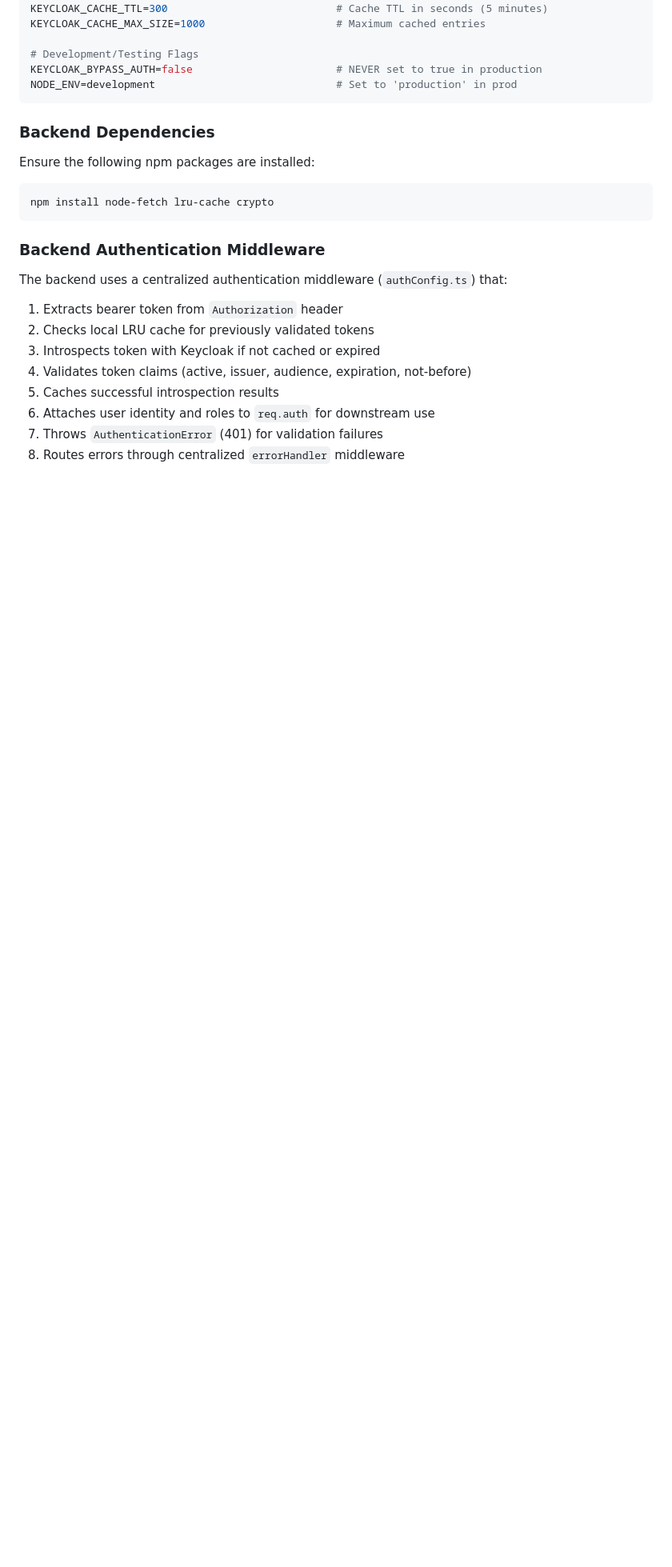
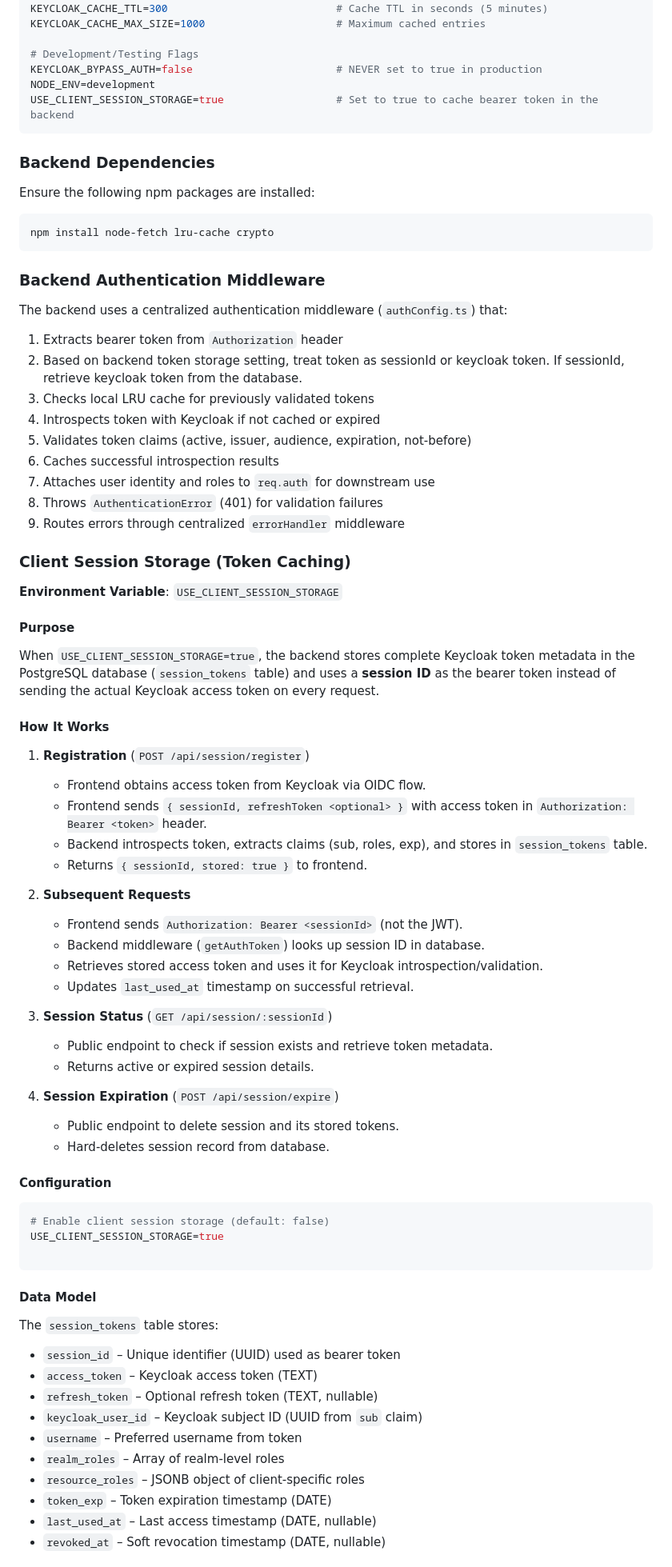
Before and after one commit to kildre/marketplace-monolith-node, a Markdown page: MARKETPLACE_KEYCLOAK.md, the part around one of its changes. Shown at 80% size. Rendered like a GitHub page; blank space fills up the shorter version.

Commit message:
Added token storage info

````diff
--- a/MARKETPLACE_KEYCLOAK.md
+++ b/MARKETPLACE_KEYCLOAK.md
@@ -129,7 +125,8 @@ These Keycloak artifacts (realm, roles, users or AD federation) should be provis
 
   # Development/Testing Flags
   KEYCLOAK_BYPASS_AUTH=false                       # NEVER set to true in production
-  NODE_ENV=development                             # Set to 'production' in prod
+  NODE_ENV=development
+  USE_CLIENT_SESSION_STORAGE=true                  # Set to true to cache bearer token in the backend
   ```
 
   ### Backend Dependencies
@@ -142,10 +139,60 @@ These Keycloak artifacts (realm, roles, users or AD federation) should be provis
 ### Backend Authentication Middleware
 The backend uses a centralized authentication middleware (`authConfig.ts`) that:
 1. Extracts bearer token from `Authorization` header
-2. Checks local LRU cache for previously validated tokens
-3. Introspects token with Keycloak if not cached or expired
-4. Validates token claims (active, issuer, audience, expiration, not-before)
-5. Caches successful introspection results
-6. Attaches user identity and roles to `req.auth` for downstream use
-7. Throws `AuthenticationError` (401) for validation failures
-8. Routes errors through centralized `errorHandler` middleware
+2. Based on backend token storage setting, treat token as sessionId or keycloak token. If sessionId, retrieve keycloak token from the database.
+3. Checks local LRU cache for previously validated tokens
+4. Introspects token with Keycloak if not cached or expired
+5. Validates token claims (active, issuer, audience, expiration, not-before)
+6. Caches successful introspection results
+7. Attaches user identity and roles to `req.auth` for downstream use
+8. Throws `AuthenticationError` (401) for validation failures
+9. Routes errors through centralized `errorHandler` middleware
+
+### Client Session Storage (Token Caching)
+
+**Environment Variable**: `USE_CLIENT_SESSION_STORAGE`
+
+#### Purpose
+When `USE_CLIENT_SESSION_STORAGE=true`, the backend stores complete Keycloak token metadata in the PostgreSQL database (`session_tokens` table) and uses a **session ID** as the bearer token instead of sending the actual Keycloak access token on every request.
+
+#### How It Works
+1. **Registration** (`POST /api/session/register`)
+   - Frontend obtains access token from Keycloak via OIDC flow.
+   - Frontend sends `{ sessionId, refreshToken <optional> }` with access token in `Authorization: Bearer <token>` header.
+   - Backend introspects token, extracts claims (sub, roles, exp), and stores in `session_tokens` table.
+   - Returns `{ sessionId, stored: true }` to frontend.
+
+2. **Subsequent Requests**
+   - Frontend sends `Authorization: Bearer <sessionId>` (not the JWT).
+   - Backend middleware (`getAuthToken`) looks up session ID in database.
+   - Retrieves stored access token and uses it for Keycloak introspection/validation.
+   - Updates `last_used_at` timestamp on successful retrieval.
+
+3. **Session Status** (`GET /api/session/:sessionId`)
+   - Public endpoint to check if session exists and retrieve token metadata.
+   - Returns active or expired session details.
+
+4. **Session Expiration** (`POST /api/session/expire`)
+   - Public endpoint to delete session and its stored tokens.
+   - Hard-deletes session record from database.
+
+#### Configuration
+```bash
+# Enable client session storage (default: false)
+USE_CLIENT_SESSION_STORAGE=true
+
+```
+
+#### Data Model
+The `session_tokens` table stores:
+- `session_id` – Unique identifier (UUID) used as bearer token
+- `access_token` – Keycloak access token (TEXT)
+- `refresh_token` – Optional refresh token (TEXT, nullable)
+- `keycloak_user_id` – Keycloak subject ID (UUID from `sub` claim)
+- `username` – Preferred username from token
+- `realm_roles` – Array of realm-level roles
+- `resource_roles` – JSONB object of client-specific roles
+- `token_exp` – Token expiration timestamp (DATE)
+- `last_used_at` – Last access timestamp (DATE, nullable)
+- `revoked_at` – Soft revocation timestamp (DATE, nullable)
+
````
Also changed, not shown: other parts of MARKETPLACE_KEYCLOAK.md (+18 -16 lines).
